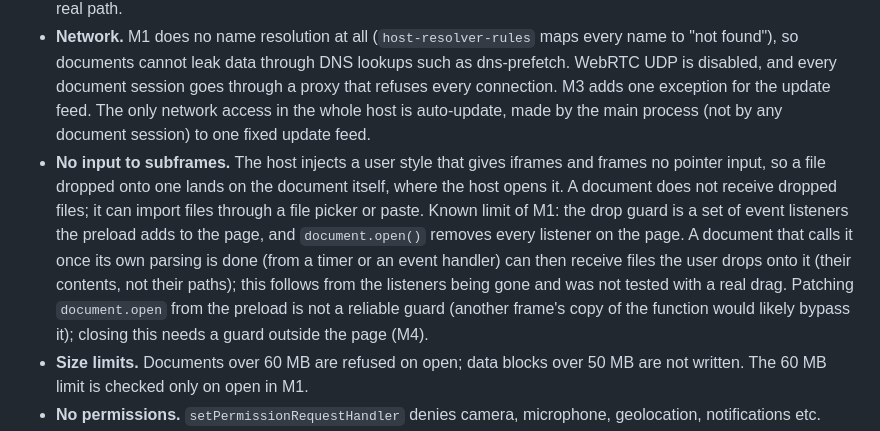
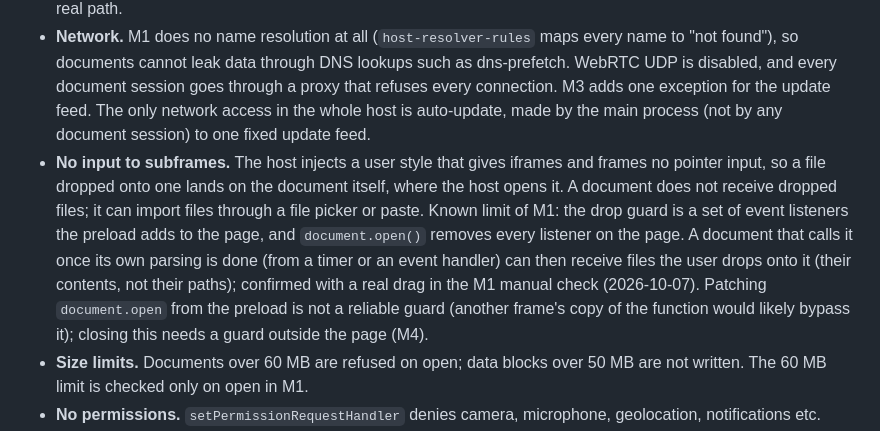
Before and after one commit to telemersion/EverythingApp, a Markdown page: firstSpec.md, the part around the change. Rendered like a GitHub page.

```diff
--- a/firstSpec.md
+++ b/firstSpec.md
@@ -254,7 +254,7 @@ Required settings and checks:
 - **No navigation.** Block `will-navigate` and `will-redirect`; deny `setWindowOpenHandler`; open no new windows.
 - **Custom protocol, closed by default.** Documents are served by the main process under `ev-doc://<random-id>/` (`protocol.handle`), a fresh random id per opened document. The handler answers exactly that one URL with the file content and a CSP header (`default-src 'none'; style-src 'unsafe-inline'; script-src 'unsafe-inline'; img-src data: blob:; font-src data:`); every other request on the scheme returns 404. `file://`, `http(s)://` and all other schemes are blocked for document sessions. The document never learns its real path.
 - **Network.** M1 does no name resolution at all (`host-resolver-rules` maps every name to "not found"), so documents cannot leak data through DNS lookups such as dns-prefetch. WebRTC UDP is disabled, and every document session goes through a proxy that refuses every connection. M3 adds one exception for the update feed. The only network access in the whole host is auto-update, made by the main process (not by any document session) to one fixed update feed.
-- **No input to subframes.** The host injects a user style that gives iframes and frames no pointer input, so a file dropped onto one lands on the document itself, where the host opens it. A document does not receive dropped files; it can import files through a file picker or paste. Known limit of M1: the drop guard is a set of event listeners the preload adds to the page, and `document.open()` removes every listener on the page. A document that calls it once its own parsing is done (from a timer or an event handler) can then receive files the user drops onto it (their contents, not their paths); this follows from the listeners being gone and was not tested with a real drag. Patching `document.open` from the preload is not a reliable guard (another frame's copy of the function would likely bypass it); closing this needs a guard outside the page (M4).
+- **No input to subframes.** The host injects a user style that gives iframes and frames no pointer input, so a file dropped onto one lands on the document itself, where the host opens it. A document does not receive dropped files; it can import files through a file picker or paste. Known limit of M1: the drop guard is a set of event listeners the preload adds to the page, and `document.open()` removes every listener on the page. A document that calls it once its own parsing is done (from a timer or an event handler) can then receive files the user drops onto it (their contents, not their paths); confirmed with a real drag in the M1 manual check (2026-10-07). Patching `document.open` from the preload is not a reliable guard (another frame's copy of the function would likely bypass it); closing this needs a guard outside the page (M4).
 - **Size limits.** Documents over 60 MB are refused on open; data blocks over 50 MB are not written. The 60 MB limit is checked only on open in M1.
 - **No permissions.** `setPermissionRequestHandler` denies camera, microphone, geolocation, notifications etc.
 - **Validate writes.** The host rejects `doc:save-data` with non-string input, invalid JSON and payloads over a size limit (e.g. 50 MB).
```
Also changed, not shown: docs/document-spec.md (+1 -1 lines), docs/plans/m1-loop.md (+1 -1 lines).
